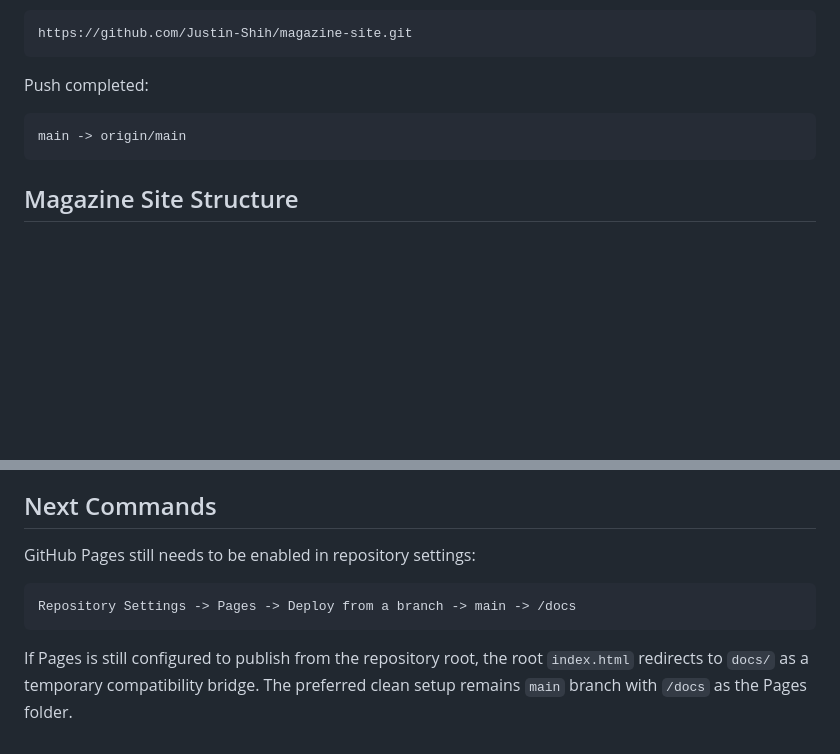
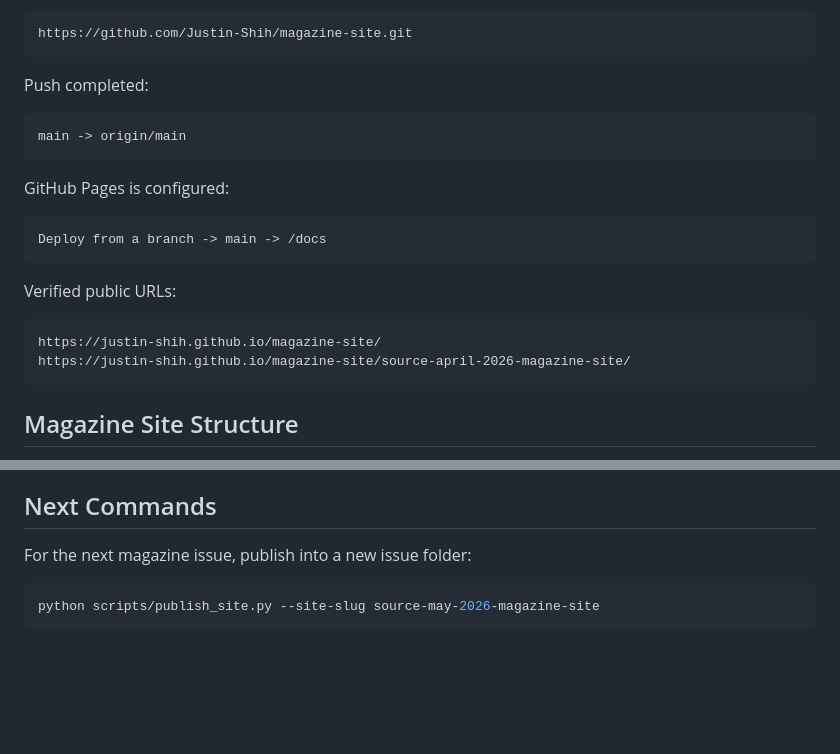
Before and after one commit to Justin-Shih/magazine-site, a Markdown page: GITHUB_PAGES_PUBLISHING_STATUS.md, 2 parts joined by grey strips. Drawn GitHub-style; blank space fills up the shorter version.

````diff
--- a/GITHUB_PAGES_PUBLISHING_STATUS.md
+++ b/GITHUB_PAGES_PUBLISHING_STATUS.md
@@ -111,6 +111,19 @@ Push completed:
 main -> origin/main
 ```
 
+GitHub Pages is configured:
+
+```text
+Deploy from a branch -> main -> /docs
+```
+
+Verified public URLs:
+
+```text
+https://justin-shih.github.io/magazine-site/
+https://justin-shih.github.io/magazine-site/source-april-2026-magazine-site/
+```
+
 ## Magazine Site Structure
 
 The GitHub repository `magazine-site` is the stable category-level home for magazine website publishing.
@@ -149,10 +162,8 @@ python scripts/update_magazine_index.py
 
 ## Next Commands
 
-GitHub Pages still needs to be enabled in repository settings:
+For the next magazine issue, publish into a new issue folder:
 
-```text
-Repository Settings -> Pages -> Deploy from a branch -> main -> /docs
+```powershell
+python scripts/publish_site.py --site-slug source-may-2026-magazine-site
 ```
-
-If Pages is still configured to publish from the repository root, the root `index.html` redirects to `docs/` as a temporary compatibility bridge. The preferred clean setup remains `main` branch with `/docs` as the Pages folder.
````
Also changed, not shown: README.md (+3 -10 lines).
